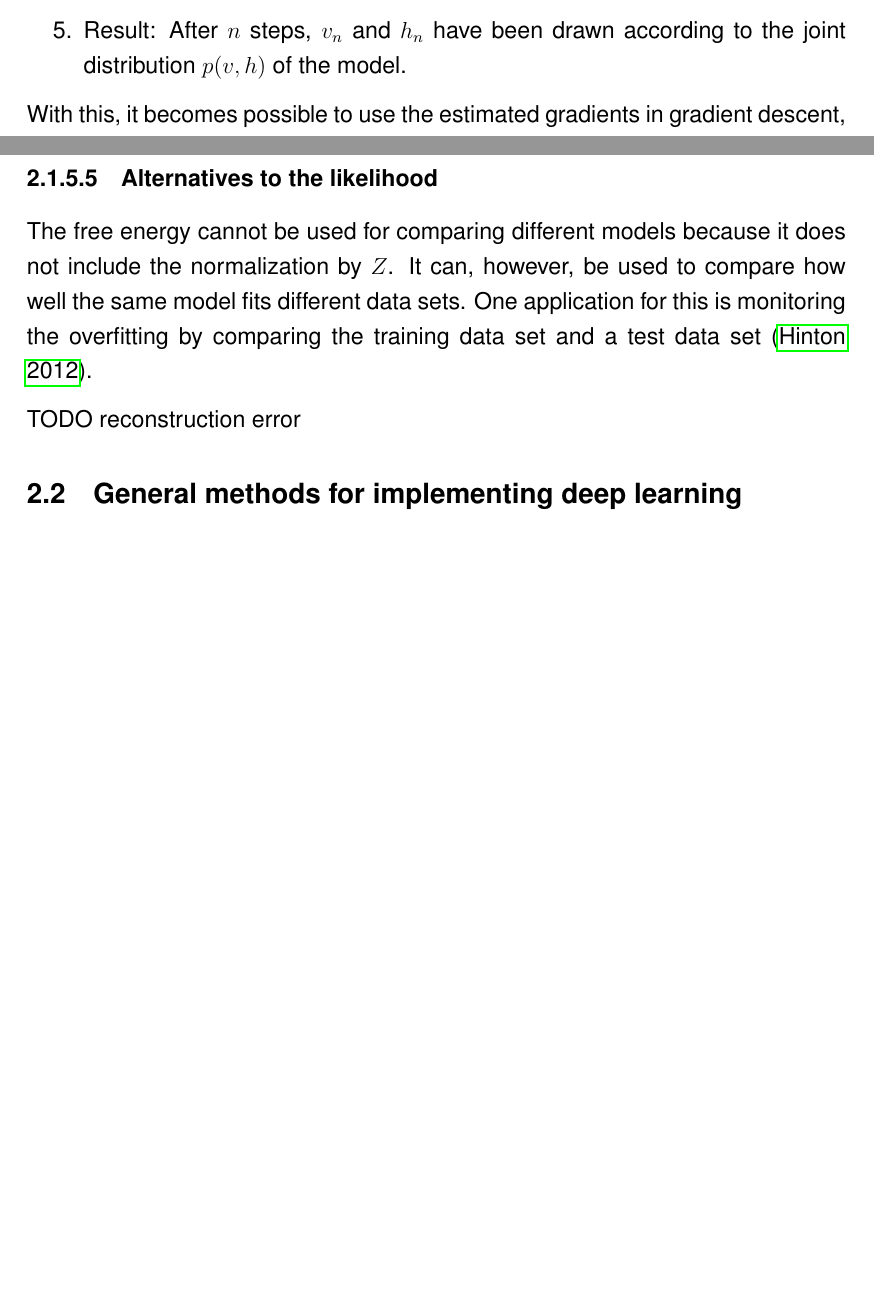
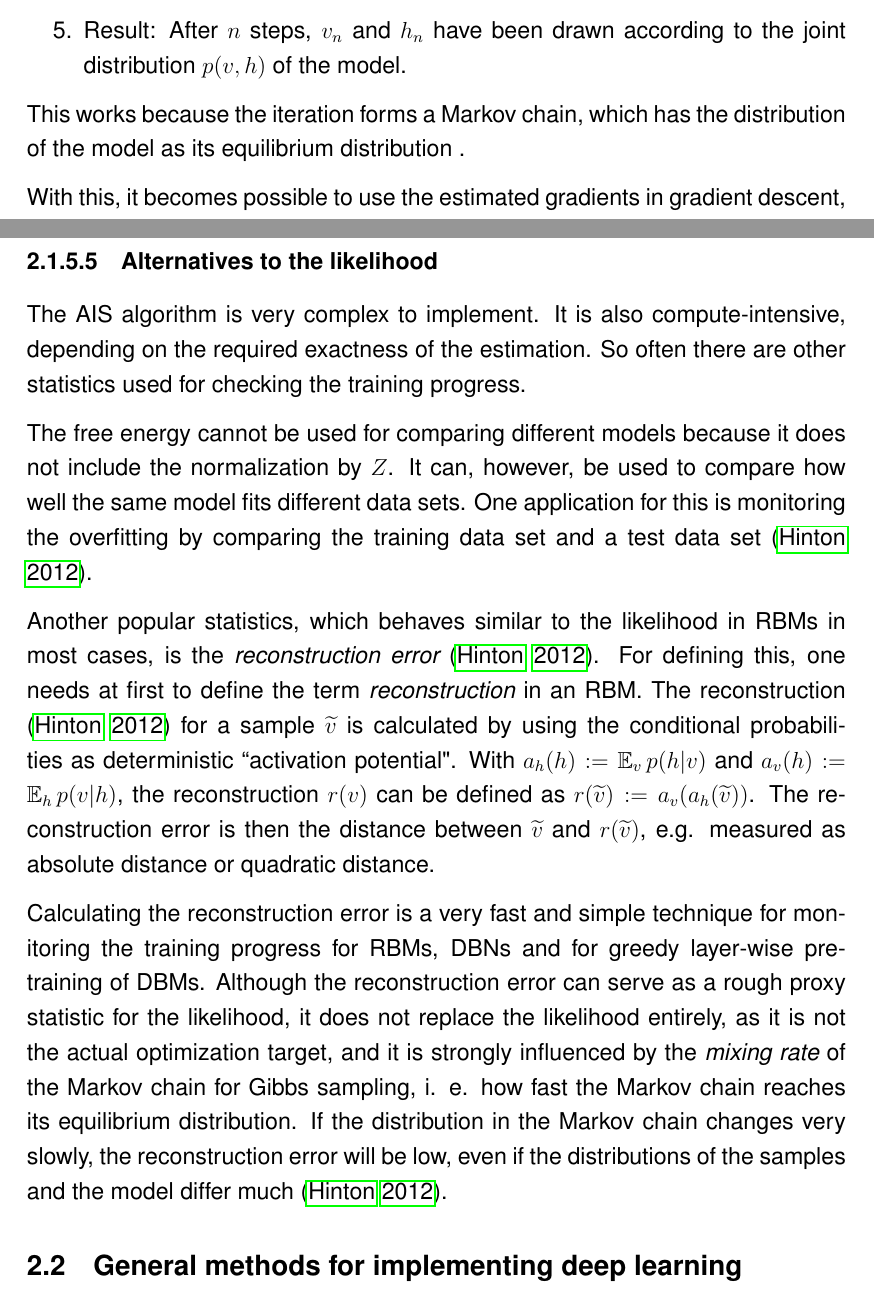
Before and after one commit to stefan-m-lenz/ThesisScHum, a LaTeX paper (main.tex): two parts of pages 11 and 21 of 98, joined at a grey line, cut so that both start at the same text, the shorter picture padded with empty space. Compiled offline with pdfLaTeX.

Commit message:
reconstruction error erklärt

```diff
--- a/main.tex
+++ b/main.tex
@@ -324,6 +324,8 @@ Via Gibbs sampling \citep{gibbssamplingorig}, however, the term can be estimated
 \item Result: After $n$ steps, $v_n$ and $h_n$ have been drawn according to the joint distribution $p(v,h)$ of the model.
 \end{enumerate}
 
+This works because the iteration forms a Markov chain, which has the distribution of the model as its equilibrium distribution .
+
 With this, it becomes possible to use the estimated gradients in gradient descent, or here rather ``gradient ascent" as we would like to find a (local) maximum.
 
 \paragraph{Batch gradient optimization and the role of mini-batches}
@@ -559,12 +561,23 @@ The partition function of this smaller model is then the unnormalized probabilit
 In a setting with very large sample size, the cost of estimating the actual likelihood with this procedure is too expensive. But if the sample size is small enough, it is affordable to estimate the likelihood and not fall back on the lower bound.
 
 \paragraph{Alternatives to the likelihood}
-%TODO likelihood complicated to calculate, takes time
+The AIS algorithm is very complex to implement.
+It is also compute-intensive, depending on the required exactness of the estimation.
+So often there are other statistics used for checking the training progress.
+
 The free energy cannot be used for comparing different models because it does not include the normalization by $Z$.
 It can, however, be used to compare how well the same model fits different data sets.
 One application for this is monitoring the overfitting by comparing the training data set and a test data set \citep{hinton_practical_2012}.
 
-TODO reconstruction error
+Another popular statistics, which behaves similar to the likelihood in RBMs in most cases, is the {\em reconstruction error} \citep{hinton_practical_2012}.
+For defining this, one needs at first to define the term {\em reconstruction} in an RBM.
+The reconstruction \citep{hinton_practical_2012} for a sample $\widetilde{v}$ is calculated by using the conditional probabilities as deterministic ``activation potential".
+With $a_h(h) := \EX_v p(h|v)$ and $a_v(h) := \EX_h p(v|h)$, the reconstruction $r(v)$ can be defined as $r(\widetilde{v}) := a_v(a_h(\widetilde{v}))$. The reconstruction error is then the distance between $\widetilde{v}$ and $r(\widetilde{v})$, e.g. measured as absolute distance or quadratic distance.
+
+Calculating the reconstruction error  is a very fast and simple technique for monitoring the training progress for RBMs, DBNs and for greedy layer-wise pre-training of DBMs.
+Although the reconstruction error can serve as a rough proxy statistic for the likelihood, it does not replace the likelihood entirely, as it is not the actual optimization target, and it is strongly influenced by the {\em mixing rate} of the Markov chain for Gibbs sampling, i. e. how fast the Markov chain reaches its equilibrium distribution. If the distribution in the Markov chain changes very slowly, the reconstruction error will be low, even if the distributions of the samples and the model differ much \citep{hinton_practical_2012}.
+
+
 
 
 \subsection{General methods for implementing deep learning}
```
